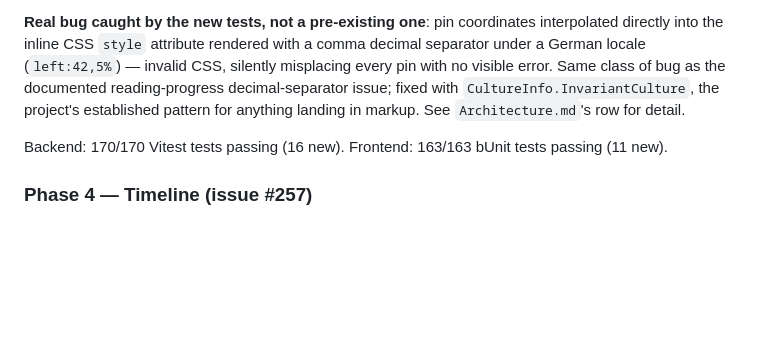
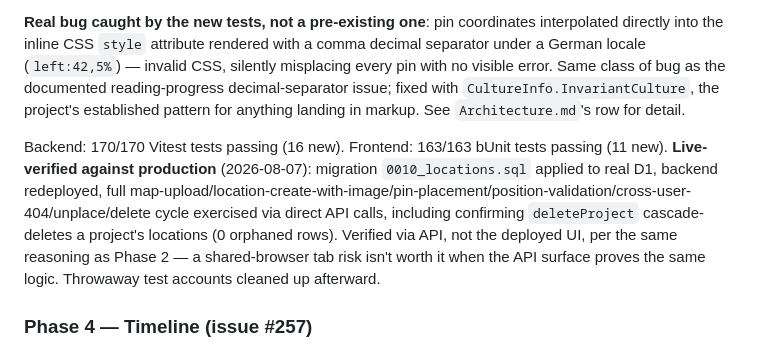
Before and after one commit to WatzingerM21052/lumina-chronica, a Markdown page: documentation/Roadmap.md, the part around the change. Drawn GitHub-style; blank space fills up the shorter version.

Commit message:
Docs: mark v2.0 Phase 3 (Locations & Map) complete
Live-verified against production 2026-08-07 via direct API calls
(migration applied, backend redeployed, full map/location/pin-
placement cycle, project-delete cascade confirmed).

Co-Authored-By: Claude Sonnet 5 <noreply@anthropic.com>
Claude-Session: https://claude.ai/code/session_01Hc8VpuPwCMzMtCksrqAiyY

```diff
--- a/documentation/Roadmap.md
+++ b/documentation/Roadmap.md
@@ -555,7 +555,7 @@ Backend: 154/154 Vitest tests passing (14 new). Frontend: 152/152 bUnit tests pa
 
 **Real bug caught by the new tests, not a pre-existing one**: pin coordinates interpolated directly into the inline CSS `style` attribute rendered with a comma decimal separator under a German locale (`left:42,5%`) — invalid CSS, silently misplacing every pin with no visible error. Same class of bug as the documented reading-progress decimal-separator issue; fixed with `CultureInfo.InvariantCulture`, the project's established pattern for anything landing in markup. See `Architecture.md`'s row for detail.
 
-Backend: 170/170 Vitest tests passing (16 new). Frontend: 163/163 bUnit tests passing (11 new).
+Backend: 170/170 Vitest tests passing (16 new). Frontend: 163/163 bUnit tests passing (11 new). **Live-verified against production** (2026-08-07): migration `0010_locations.sql` applied to real D1, backend redeployed, full map-upload/location-create-with-image/pin-placement/position-validation/cross-user-404/unplace/delete cycle exercised via direct API calls, including confirming `deleteProject` cascade-deletes a project's locations (0 orphaned rows). Verified via API, not the deployed UI, per the same reasoning as Phase 2 — a shared-browser tab risk isn't worth it when the API surface proves the same logic. Throwaway test accounts cleaned up afterward.
 
 ### Phase 4 — Timeline (issue #257)
 
```
